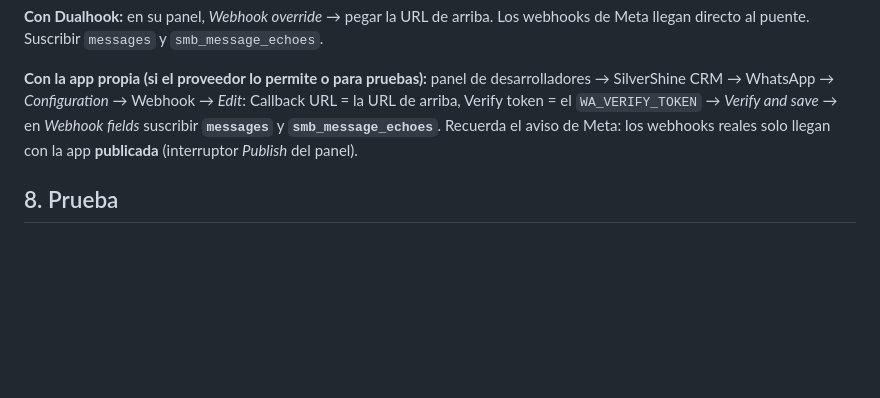
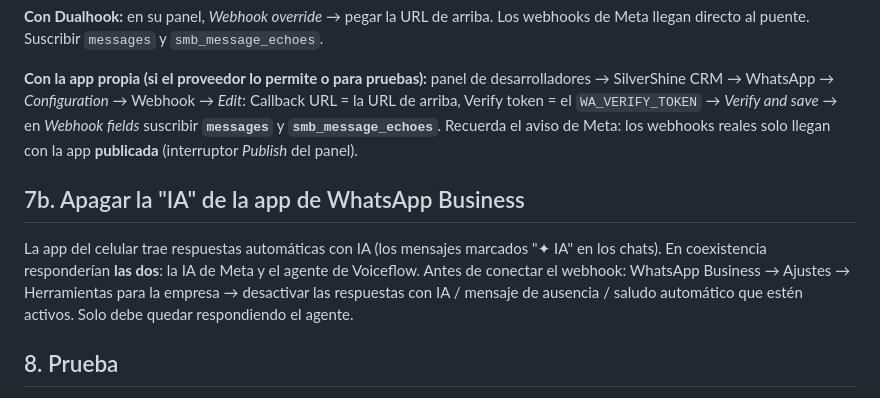
Before and after one commit to SilvershineIA/calculadora-silvershine, a Markdown page: CRM-SilverShine/SETUP-WHATSAPP-API.md, the part around the change. GitHub-like rendering; blank space fills up the shorter version.

Commit message:
📱 Guia Fase 1: paso 7b — apagar las respuestas automaticas con IA de la app WhatsApp Business antes de conectar el webhook (en coexistencia responderian las dos)
Co-Authored-By: Claude Fable 5.1 <noreply@anthropic.com>

```diff
--- a/CRM-SilverShine/SETUP-WHATSAPP-API.md
+++ b/CRM-SilverShine/SETUP-WHATSAPP-API.md
@@ -147,6 +147,14 @@ arriba, Verify token = el `WA_VERIFY_TOKEN` → *Verify and save* → en *Webhoo
 **`messages`** y **`smb_message_echoes`**. Recuerda el aviso de Meta: los webhooks reales solo
 llegan con la app **publicada** (interruptor *Publish* del panel).
 
+## 7b. Apagar la "IA" de la app de WhatsApp Business
+
+La app del celular trae respuestas automáticas con IA (los mensajes marcados "✦ IA" en los
+chats). En coexistencia responderían **las dos**: la IA de Meta y el agente de Voiceflow.
+Antes de conectar el webhook: WhatsApp Business → Ajustes → Herramientas para la empresa →
+desactivar las respuestas con IA / mensaje de ausencia / saludo automático que estén activos.
+Solo debe quedar respondiendo el agente.
+
 ## 8. Prueba
 
 1. Desde otro celular escribe al 829: el agente responde y el chat aparece también en tu app.
```
